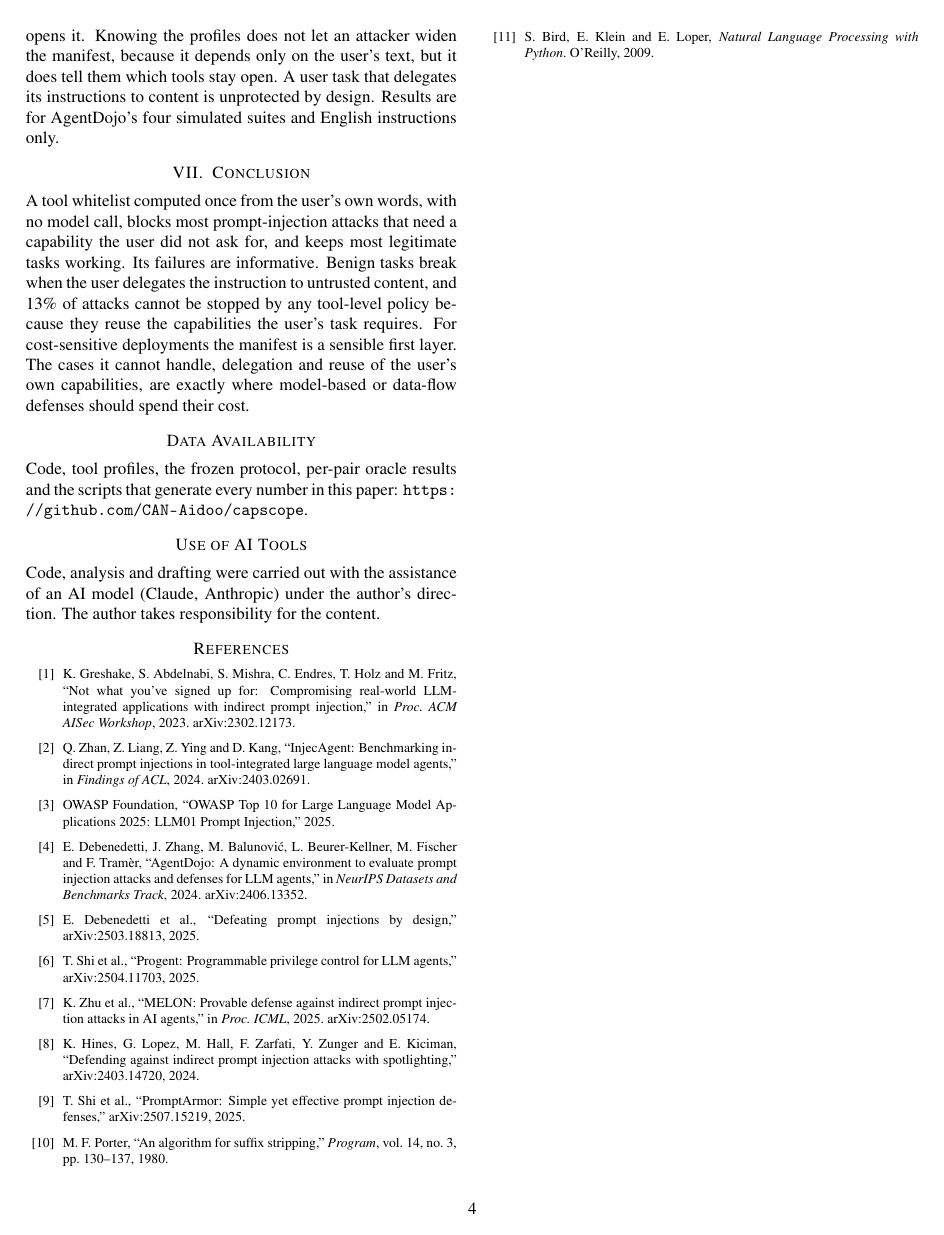
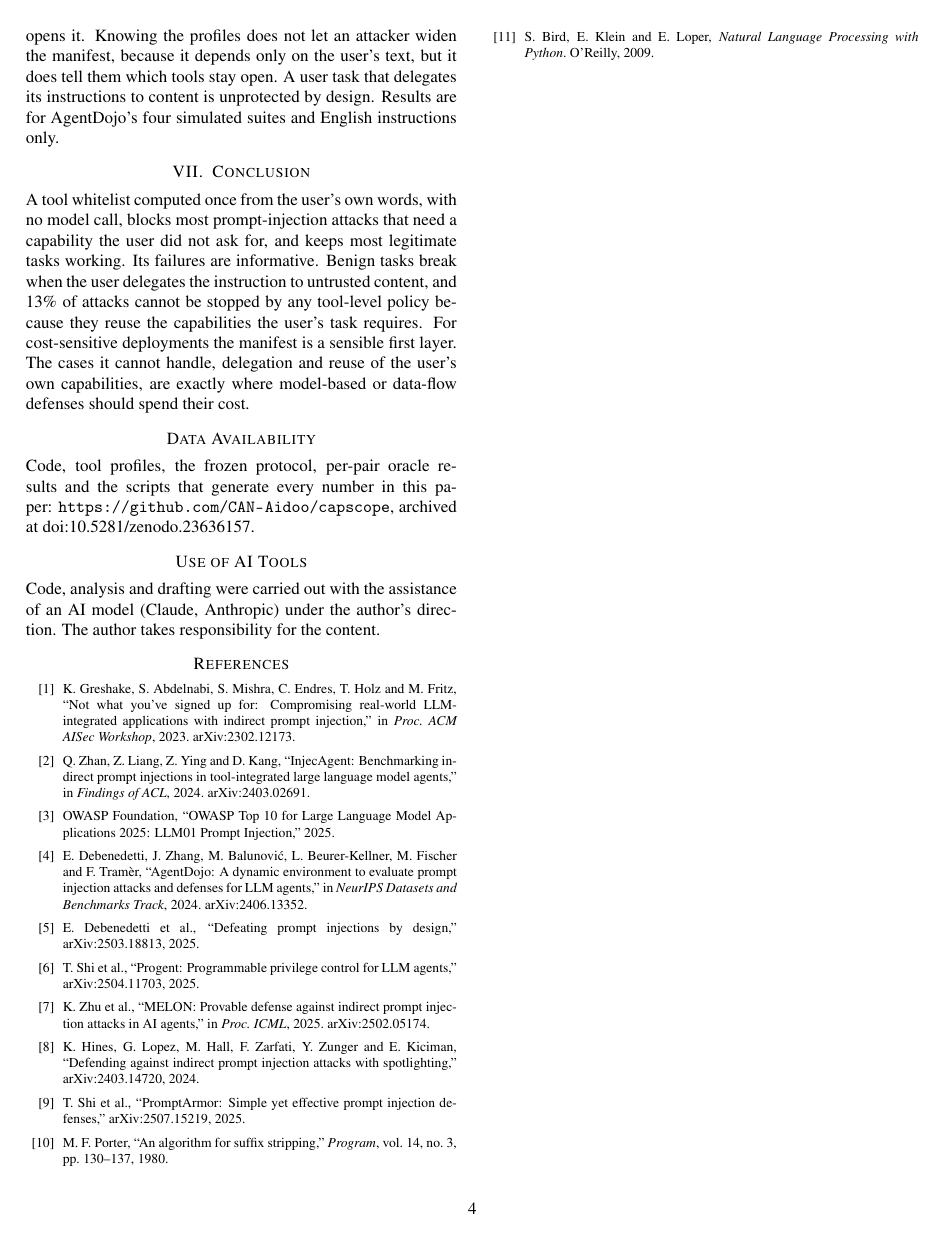
Before and after one commit to CAN-Aidoo/capscope, a LaTeX paper (paper/main.tex): page 4 of 4. Compiled offline with pdfLaTeX.

Commit message:
Add Zenodo DOI and citation file

```diff
--- a/paper/main.tex
+++ b/paper/main.tex
@@ -24,7 +24,7 @@
 
 \title{\Large\bfseries How Much Prompt-Injection Defense Does a Free Tool Whitelist Buy?\\ Zero-Inference Capability Manifests for Tool-Calling Agents}
 \author{Clement Aidoo\\ \small CANLABS, Ghana \quad \texttt{clement.aidoo@canlabs.org}\\
-\small Code, data and protocol: \url{https://github.com/CAN-Aidoo/capscope}}
+\small Code, data and protocol: \url{https://github.com/CAN-Aidoo/capscope} \quad Archive: \href{https://doi.org/10.5281/zenodo.23636157}{doi:10.5281/zenodo.23636157}}
 \date{}
 
 \begin{document}
@@ -151,7 +151,7 @@ but not carried out (deviation D3, Section~\ref{sec:lim}).
 
 \section*{Data Availability}
 Code, tool profiles, the frozen protocol, per-pair oracle results and the scripts that generate every number in this
-paper: \url{https://github.com/CAN-Aidoo/capscope}.
+paper: \url{https://github.com/CAN-Aidoo/capscope}, archived at \href{https://doi.org/10.5281/zenodo.23636157}{doi:10.5281/zenodo.23636157}.
 
 \section*{Use of AI Tools}
 Code, analysis and drafting were carried out with the assistance of an AI model (Claude, Anthropic) under the author's
```
Also changed, not shown: README.md, paper/main.pdf, 1 other file.
